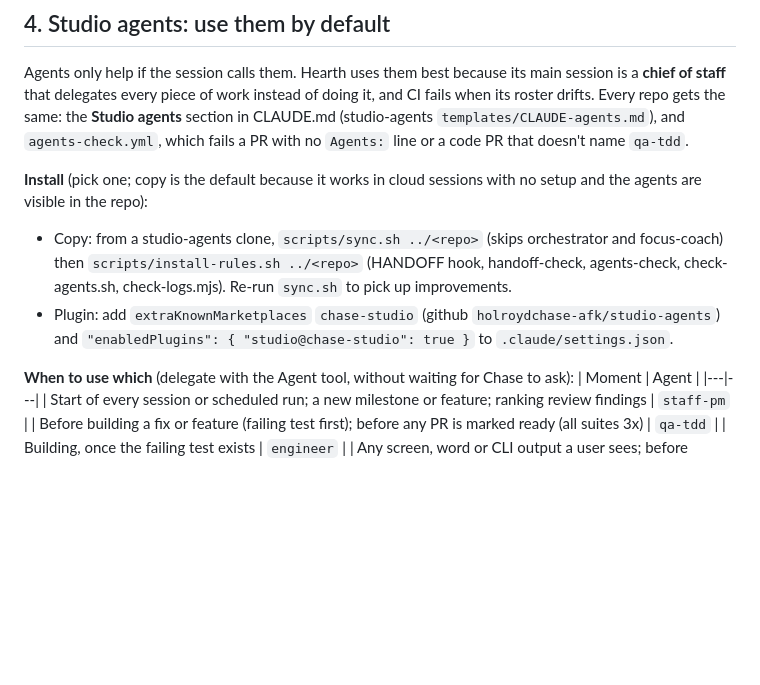
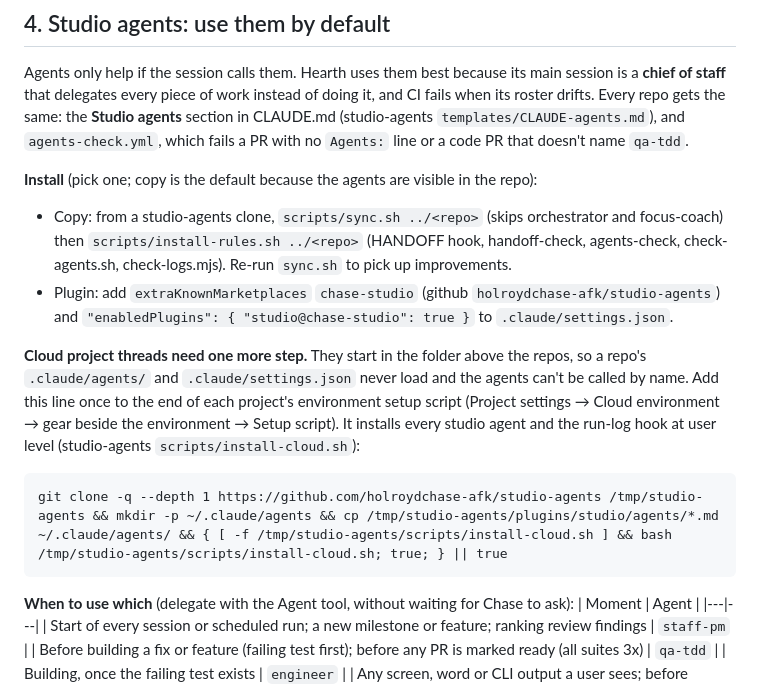
Before and after one commit to holroydchase-afk/pm-tools, a Markdown page: docs/ONBOARDING.md, the part around the change. Drawn GitHub-style; blank space fills up the shorter version.

````diff
--- a/docs/ONBOARDING.md
+++ b/docs/ONBOARDING.md
@@ -43,9 +43,14 @@ To read pm-tools and studio-agents, attach them read-only to the session (both a
 ## 4. Studio agents: use them by default
 Agents only help if the session calls them. Hearth uses them best because its main session is a **chief of staff** that delegates every piece of work instead of doing it, and CI fails when its roster drifts. Every repo gets the same: the **Studio agents** section in CLAUDE.md (studio-agents `templates/CLAUDE-agents.md`), and `agents-check.yml`, which fails a PR with no `Agents:` line or a code PR that doesn't name `qa-tdd`.
 
-**Install** (pick one; copy is the default because it works in cloud sessions with no setup and the agents are visible in the repo):
+**Install** (pick one; copy is the default because the agents are visible in the repo):
 - Copy: from a studio-agents clone, `scripts/sync.sh ../<repo>` (skips orchestrator and focus-coach) then `scripts/install-rules.sh ../<repo>` (HANDOFF hook, handoff-check, agents-check, check-agents.sh, check-logs.mjs). Re-run `sync.sh` to pick up improvements.
 - Plugin: add `extraKnownMarketplaces` `chase-studio` (github `holroydchase-afk/studio-agents`) and `"enabledPlugins": { "studio@chase-studio": true }` to `.claude/settings.json`.
+
+**Cloud project threads need one more step.** They start in the folder above the repos, so a repo's `.claude/agents/` and `.claude/settings.json` never load and the agents can't be called by name. Add this line once to the end of each project's environment setup script (Project settings → Cloud environment → gear beside the environment → Setup script). It installs every studio agent and the run-log hook at user level (studio-agents `scripts/install-cloud.sh`):
+```
+git clone -q --depth 1 https://github.com/holroydchase-afk/studio-agents /tmp/studio-agents && mkdir -p ~/.claude/agents && cp /tmp/studio-agents/plugins/studio/agents/*.md ~/.claude/agents/ && { [ -f /tmp/studio-agents/scripts/install-cloud.sh ] && bash /tmp/studio-agents/scripts/install-cloud.sh; true; } || true
+```
 
 **When to use which** (delegate with the Agent tool, without waiting for Chase to ask):
 | Moment | Agent |
````
Also changed, not shown: HANDOFF.md (+2 -1 lines).
